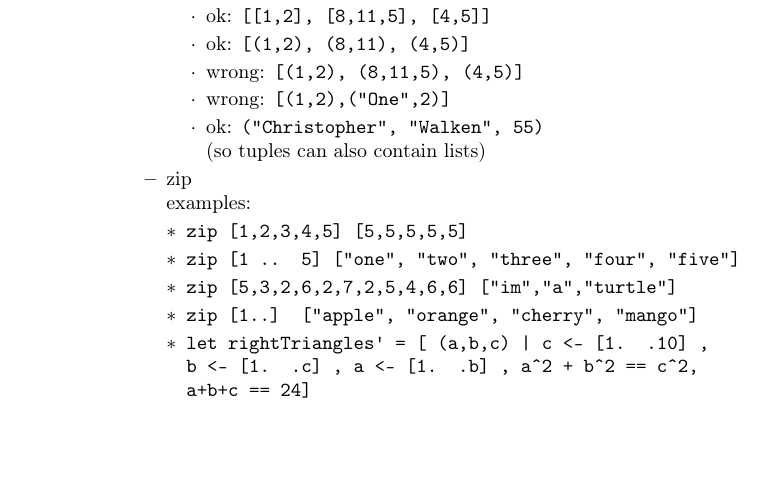
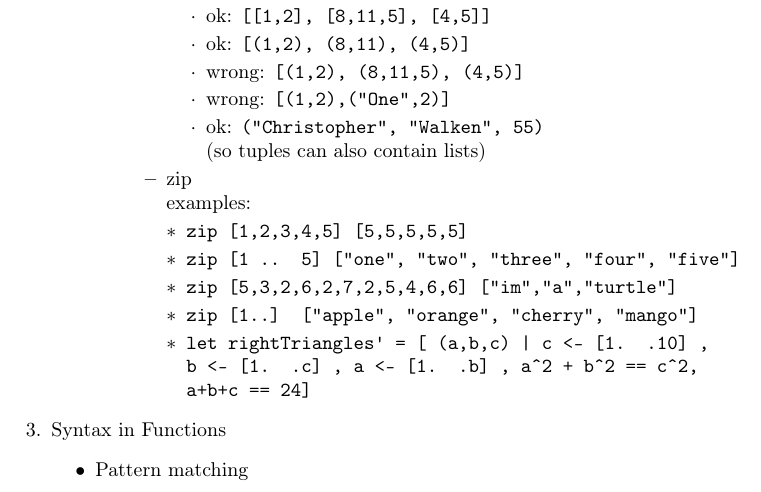
Before and after one commit to ChrisLinn/Learning, a LaTeX document (haskell/save-the-word/save-the-word.tex): part of page 5 of 5, cut so that both start at the same text, the shorter picture padded with empty space. Compiled offline with pdfLaTeX.

Commit message:
recover types but comment it

```diff
--- a/haskell/save-the-word/save-the-word.tex
+++ b/haskell/save-the-word/save-the-word.tex
@@ -191,5 +191,130 @@ variable.\\
   \end{itemize}
   \end{enumerate}
 
+  % \item Types and Typeclasses (not that important)
+  % \begin{itemize}
+  %  \item type
+  %  \begin{itemize}
+  %   \item static type system
+  %   \item type known at compile time
+  %   \begin{itemize}
+  %    \item ``type inference''
+  %    \item don't need to be claimed explicitly
+  %    \\but can be, using:
+  %    \\\texttt{::}
+  %   \end{itemize}
+  %   \item check using:
+  %   \\\texttt{it}
+  %   \item seperated by:
+  %   \\\texttt{->}
+  %   \item some common types
+  %   \begin{itemize}
+  %    \item Int
+  %    \\bounded
+  %    \\$-2^{31} \sim 2^{31}$on 32-bit machines
+  %    \item Integer
+  %    \\not bounded
+  %    \item Float
+  %    \item Char
+  %    \item Bool
+  %    \item Ordering
+  %    \begin{itemize}
+  %     \item GT
+  %     \item LT
+  %     \item EQ
+  %    \end{itemize}
+  %    \item tuple types
+  %    \begin{itemize}
+  %     \item lengths \& components types
+  %     \item infinite
+  %     \item empty () is also a type
+  %    \end{itemize}
+  %   \end{itemize}
+  %  \end{itemize}
+  %  \item type variable
+  %  \begin{itemize}
+  %   \item don't have to be diff types
+  %   \item like so-called ``generics'' for ``polymorphism'' in Java
+  %  \end{itemize}
+  %  \item typeclass
+  %  \begin{itemize}
+  %   \item declared before ``\texttt{=>}''
+  %   \item \texttt{:t(==)}
+  %   \\\texttt{==} is a function, so are \texttt{+}, \texttt{*}, \texttt{-}, \texttt{/} and all operators.
+  %   \item some common Typeclasses
+  %   \begin{itemize}
+  %    \item Eq
+  %    \\ All standard Haskell types except for IO and functions
+  %    \item Ord
+  %    \\ All types so far except functions
+  %    \item Show
+  %    \begin{itemize}
+  %     \item variable -> string
+  %     \item All types so far except functions
+  %     \item useful function:
+  %     \\\texttt{show}
+  %    \end{itemize}
+  %    \item Read
+  %    \begin{itemize}
+  %     \item string -> variable
+  %     \item useful function:
+  %     \\\texttt{read}
+  %     \item But if we do nothing with the result, sometimes Haskell don't know what type to return and there will be an error.
+  %     \\Therefore we need a explicit type annotation for it:
+  %     \\\texttt{read "5"::Float}
+  %    \end{itemize}
+  %    \item Enum
+  %    \begin{itemize}
+  %     \item sequentially ordered
+  %     \\\texttt{[\textquotesingle a\textquotesingle ..\textquotesingle e\textquotesingle ]}
+  %     \\\texttt{[LT..GT]}
+  %     \\\texttt{[3..5]}
+  %     \item in list ranges
+  %     \item to get the successor:
+  %     \\\texttt{succ}
+  %     \item to get the predecesor:
+  %     \\\texttt{pred}
+  %    \end{itemize}
+  %    \item Bounded
+  %    \begin{itemize}
+  %     \item minBound
+  %     \\\texttt{maxBound :: Char}
+  %     \item maxBound
+  %     \\\texttt{minBound :: Bool}
+  %     \item tuples also have bounds
+  %    \end{itemize}
+  %    \item number-related typeclasses
+  %    \begin{itemize}
+  %     \item Num
+  %     \item Floating
+  %     \begin{enumerate}
+  %      \item Float
+  %      \item Double
+  %      \item useful function:
+  %      \\\texttt{fromIntegral}
+  %     \end{enumerate}
+  %     \item Integral
+  %     \begin{enumerate}
+  %      \item Int
+  %      \item Integer
+  %     \end{enumerate}
+  %    \end{itemize}
+  %   \end{itemize}
+  %  \end{itemize}
+  % \end{itemize}
+  \item Syntax in Functions
+  \begin{itemize}
+   \item Pattern matching
+%   \begin{itemize}
+%    \item used in inputs
+%    \item can be like ``if-else''
+%    \item can be used on tuples
+%    \item examle 1
+%    \\\texttt{length' [] = 0}
+%    \\\texttt{length' (_:xs) = 1 + length' xs}
+%   \end{itemize}
+%   \item a
+  \end{itemize}
+
 \end{enumerate}
 \end{document}
```
Also changed, not shown: haskell/save-the-word/save-the-word.pdf, 1 other file.
